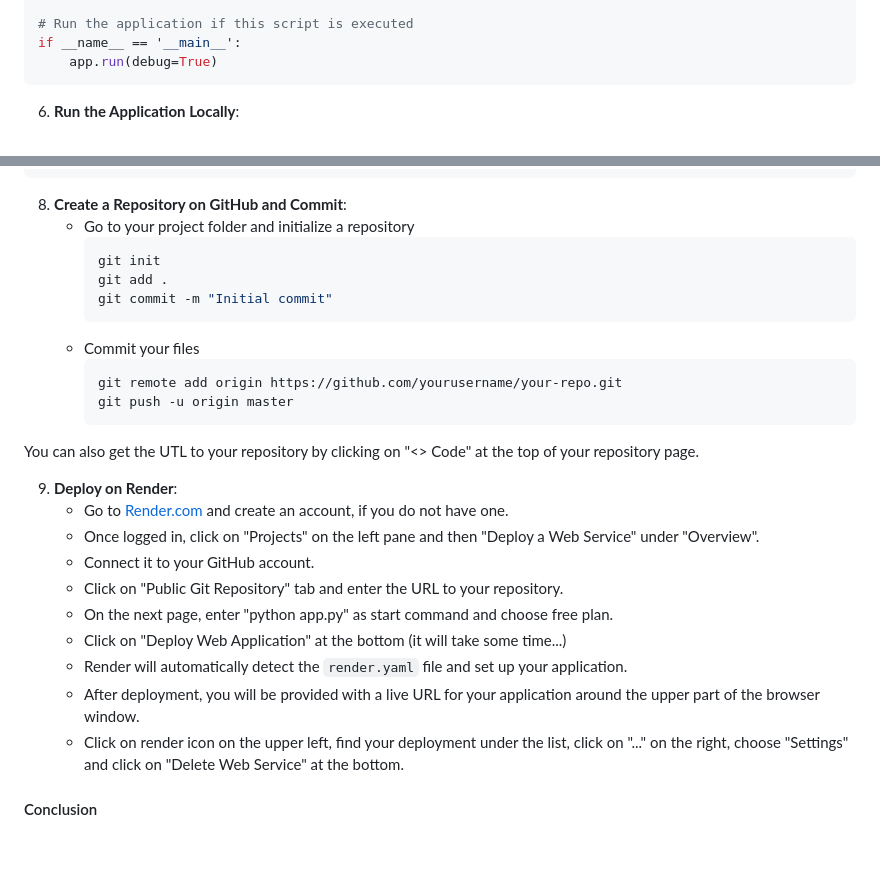
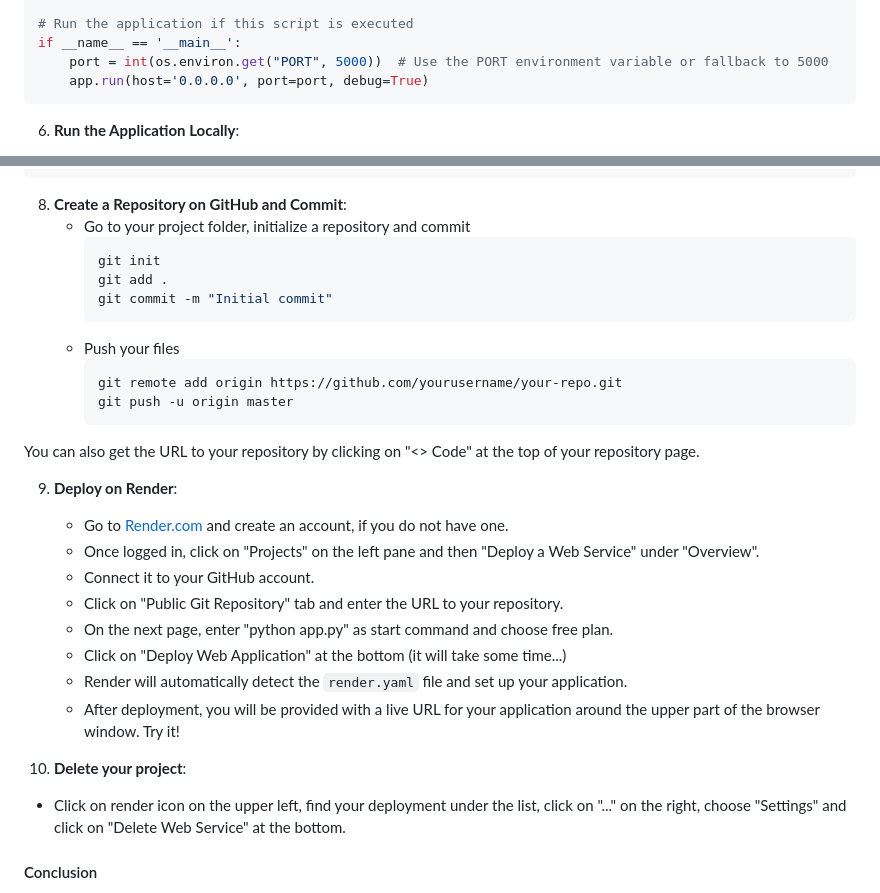
Before and after one commit to yucelzeynep/01_exercise_hello_name, a Markdown page: README.md, 2 parts joined by grey strips. Rendered like a GitHub page; blank space fills up the shorter version.

Commit message:
instructions

````diff
--- a/README.md
+++ b/README.md
@@ -83,7 +83,8 @@ def home():
 
 # Run the application if this script is executed
 if __name__ == '__main__':
-    app.run(debug=True)
+    port = int(os.environ.get("PORT", 5000))  # Use the PORT environment variable or fallback to 5000
+    app.run(host='0.0.0.0', port=port, debug=True)
 ```
 
 6. **Run the Application Locally**:
@@ -114,18 +115,18 @@ services:
 ```
 
 8. **Create a Repository on GitHub and Commit**:
-   - Go to your project folder and initialize a repository
+   - Go to your project folder, initialize a repository and commit
      ```bash
      git init
      git add .
      git commit -m "Initial commit"
      ```
-   - Commit your files
+   - Push your files
      ```bash
      git remote add origin https://github.com/yourusername/your-repo.git
      git push -u origin master
      ```
-You can also get the UTL to your repository by clicking on "<> Code" at the top of your repository page.
+You can also get the URL to your repository by clicking on "<> Code" at the top of your repository page.
 
 9. **Deploy on Render**:
    - Go to [Render.com](https://render.com/) and create an account, if you do not have one.
@@ -135,7 +136,9 @@ You can also get the UTL to your repository by clicking on "<> Code" at the top
    - On the next page, enter "python app.py" as start command and choose free plan.
    - Click on "Deploy Web Application" at the bottom (it will take some time...)
    - Render will automatically detect the `render.yaml` file and set up your application.
-   - After deployment, you will be provided with a live URL for your application around the upper part of the browser window.
+   - After deployment, you will be provided with a live URL for your application around the upper part of the browser window. Try it!
+
+10. **Delete your project**:
    - Click on render icon on the upper left, find your deployment under the list, click on "..." on the right, choose "Settings" and click on "Delete Web Service" at the bottom.
 
 
````
